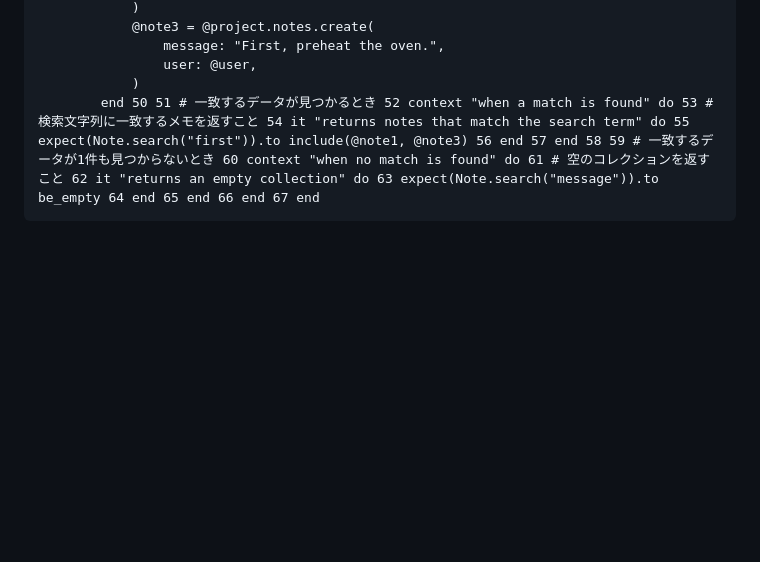
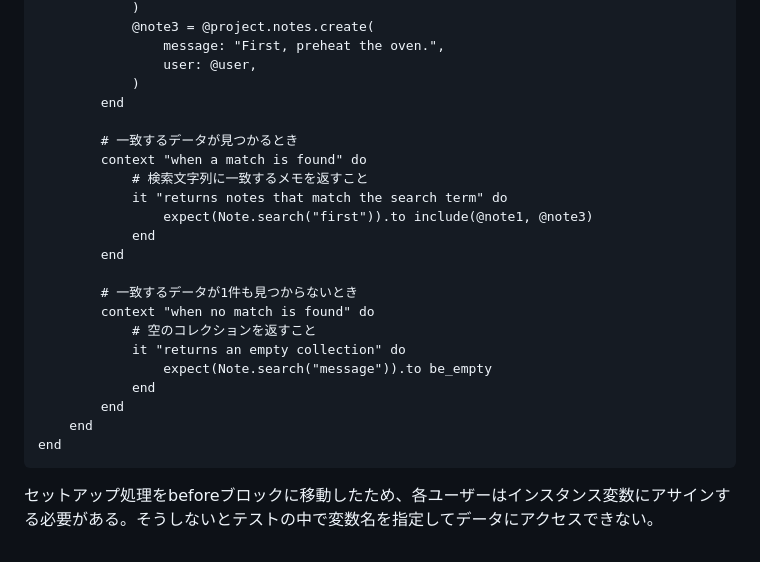
Before and after one commit to futaro0405/knowledge, a Markdown page: note/RSpec/RSpecによるRailsテスト入門.md, the part around the change. Drawn GitHub-style; blank space fills up the shorter version.

Commit message:
vault backup: 2024-05-20 12:24:53

````diff
--- a/note/RSpec/RSpecによるRailsテスト入門.md
+++ b/note/RSpec/RSpecによるRailsテスト入門.md
@@ -567,5 +567,25 @@ RSpec.describe Note, type: :model do
 				message: "First, preheat the oven.",
 				user: @user,
 			)
-		end 50 51 # ⼀致するデータが⾒つかるとき 52 context "when a match is found" do 53 # 検索⽂字列に⼀致するメモを返すこと 54 it "returns notes that match the search term" do 55 expect(Note.search("first")).to include(@note1, @note3) 56 end 57 end 58 59 # ⼀致するデータが1件も⾒つからないとき 60 context "when no match is found" do 61 # 空のコレクションを返すこと 62 it "returns an empty collection" do 63 expect(Note.search("message")).to be_empty 64 end 65 end 66 end 67 end
+		end
+
+		# ⼀致するデータが⾒つかるとき
+		context "when a match is found" do
+			# 検索⽂字列に⼀致するメモを返すこと
+			it "returns notes that match the search term" do
+				expect(Note.search("first")).to include(@note1, @note3)
+			end
+		end
+
+		# ⼀致するデータが1件も⾒つからないとき
+		context "when no match is found" do
+			# 空のコレクションを返すこと
+			it "returns an empty collection" do
+				expect(Note.search("message")).to be_empty
+			end
+		end
+	end
+end
 ```
+
+セットアップ処理をbeforeブロックに移動したため、各ユーザーはインスタンス変数にアサインする必要がある。そうしないとテストの中で変数名を指定してデータにアクセスできない。
````
